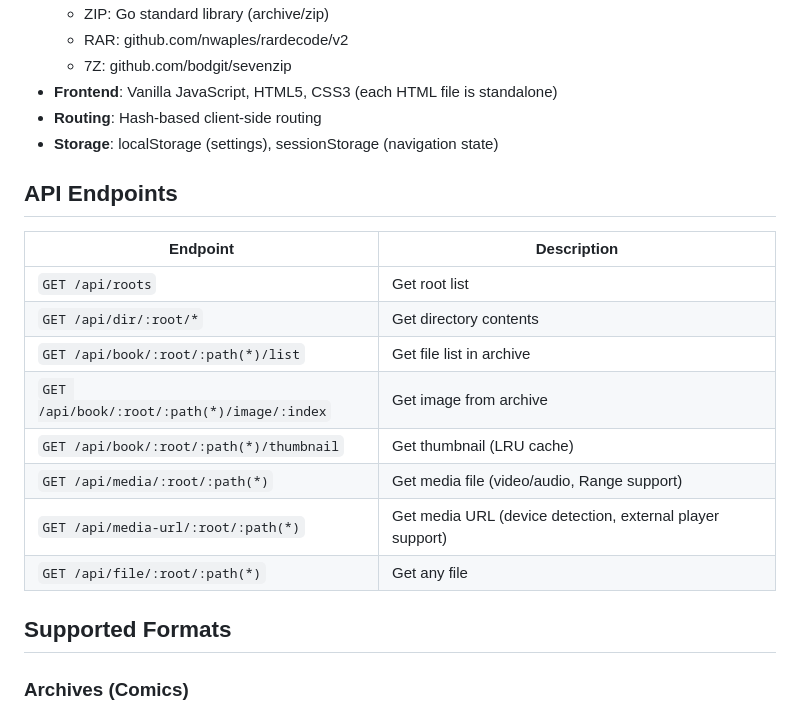
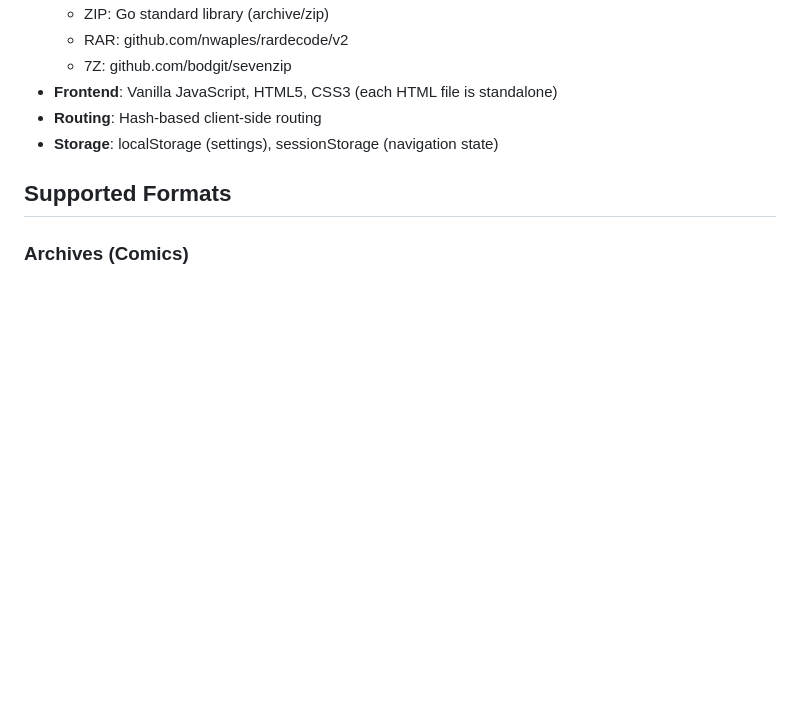
Before and after one commit to asaday/LiteComics, a Markdown page: README.md, the part around the change. GitHub-like rendering; blank space fills up the shorter version.

Commit message:
READMEとREADME_JPの内容を更新し、APIエンドポイントのセクションを削除しました。また、Dockerの説明を簡潔に修正しました。

```diff
--- a/README.md
+++ b/README.md
@@ -304,18 +304,7 @@ To start with HTTPS, add the following to `config.json`:
 - **Storage**: localStorage (settings), sessionStorage (navigation state)
 
 
-## API Endpoints
 
-| Endpoint | Description |
-|----------|-------------|
-| `GET /api/roots` | Get root list |
-| `GET /api/dir/:root/*` | Get directory contents |
-| `GET /api/book/:root/:path(*)/list` | Get file list in archive |
-| `GET /api/book/:root/:path(*)/image/:index` | Get image from archive |
-| `GET /api/book/:root/:path(*)/thumbnail` | Get thumbnail (LRU cache) |
-| `GET /api/media/:root/:path(*)` | Get media file (video/audio, Range support) |
-| `GET /api/media-url/:root/:path(*)` | Get media URL (device detection, external player support) |
-| `GET /api/file/:root/:path(*)` | Get any file |
 
 ## Supported Formats
 
```
Also changed, not shown: docs/README_JP.md (+2 -5 lines).
